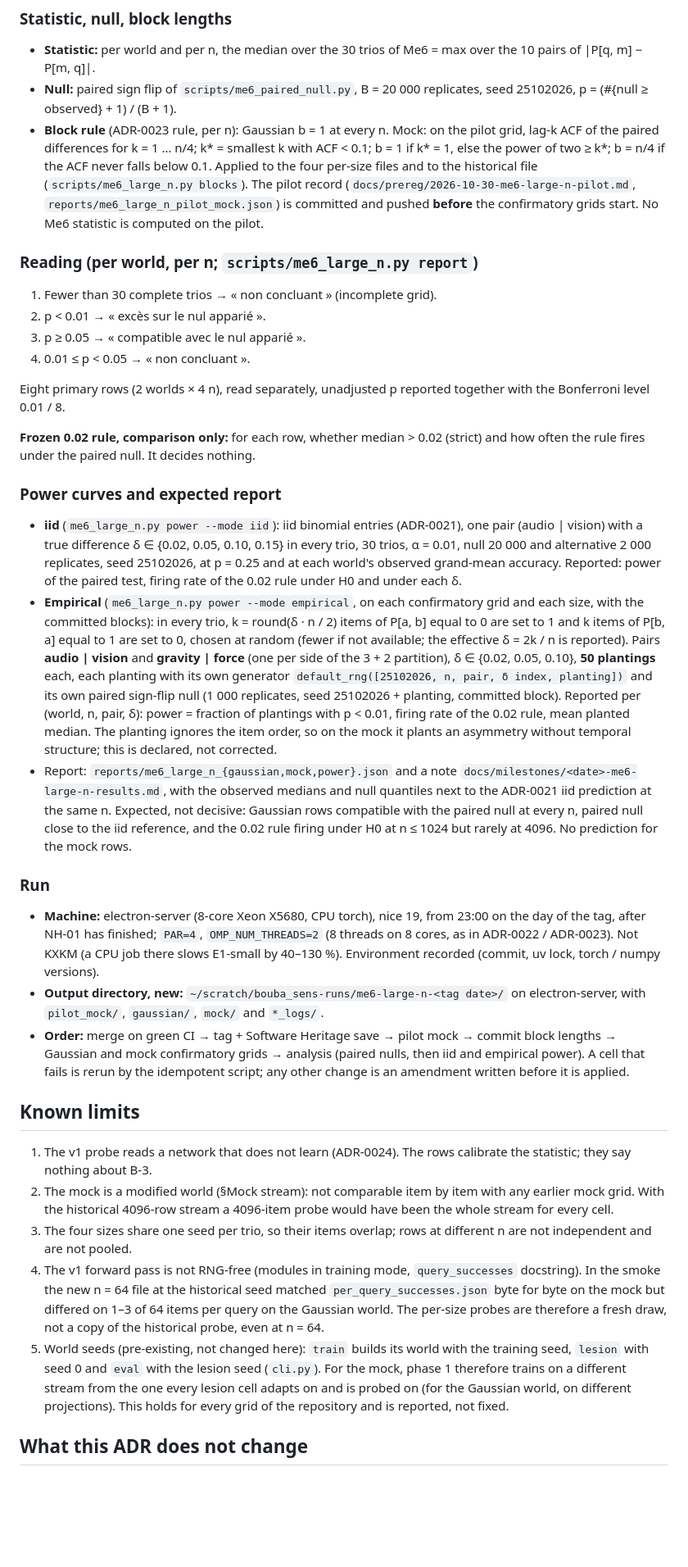
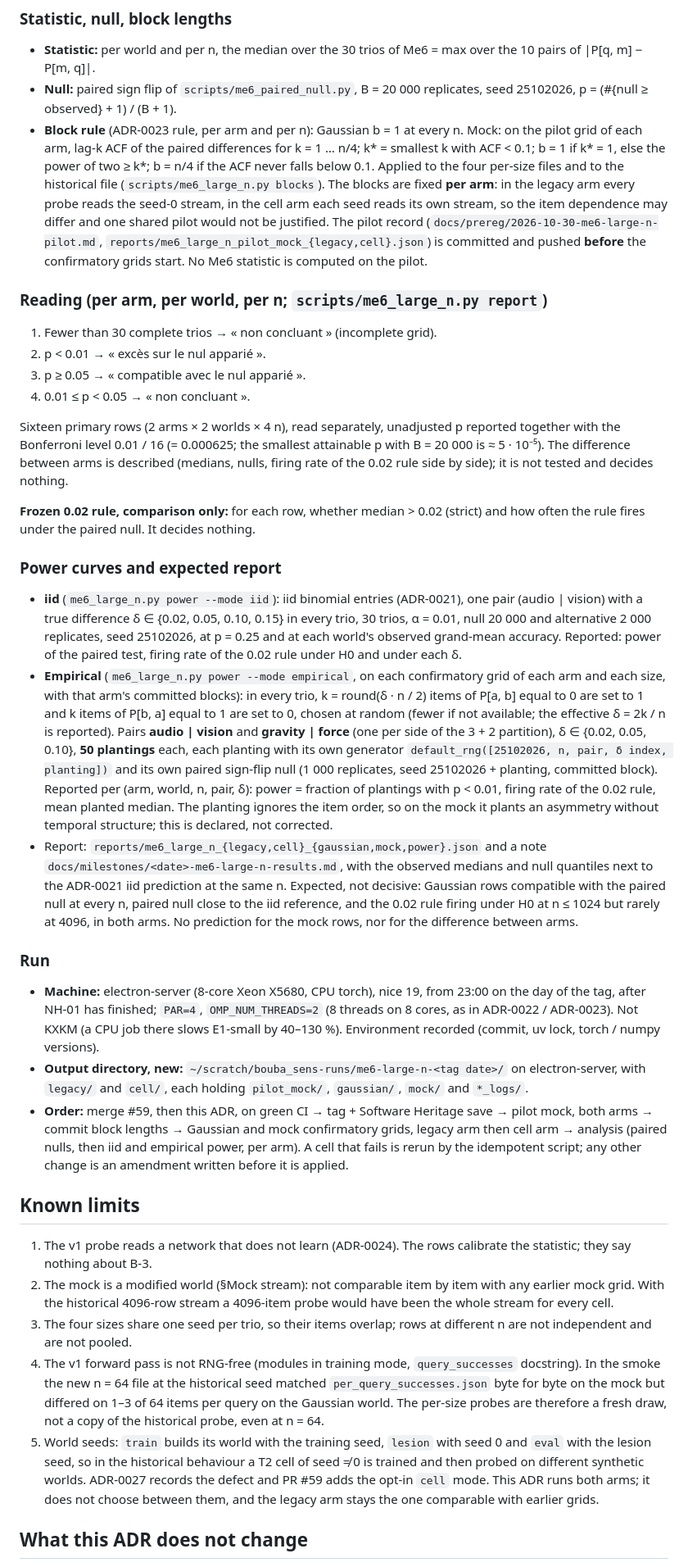
Before and after one commit to hypneum-lab/bouba_sens, a Markdown page: docs/adr/0026-me6-large-n-prereg.md, the part around one of its changes. Shown at 82% size. GitHub-like rendering; blank space fills up the shorter version.

```diff
--- a/docs/adr/0026-me6-large-n-prereg.md
+++ b/docs/adr/0026-me6-large-n-prereg.md
@@ -134,26 +152,32 @@ without data.
   Me6 = max over the 10 pairs of |P[q, m] − P[m, q]|.
 - **Null:** paired sign flip of `scripts/me6_paired_null.py`, B = 20 000
   replicates, seed 25102026, p = (#{null ≥ observed} + 1) / (B + 1).
-- **Block rule** (ADR-0023 rule, per n): Gaussian b = 1 at every n.
-  Mock: on the pilot grid, lag-k ACF of the paired differences for
+- **Block rule** (ADR-0023 rule, per arm and per n): Gaussian b = 1 at
+  every n. Mock: on the pilot grid of each arm, lag-k ACF of the paired differences for
   k = 1 … n/4; k* = smallest k with ACF < 0.1; b = 1 if k* = 1, else the
   power of two ≥ k*; b = n/4 if the ACF never falls below 0.1. Applied
   to the four per-size files and to the historical file
-  (`scripts/me6_large_n.py blocks`). The pilot record
+  (`scripts/me6_large_n.py blocks`). The blocks are fixed **per arm**:
+  in the legacy arm every probe reads the seed-0 stream, in the cell arm
+  each seed reads its own stream, so the item dependence may differ and
+  one shared pilot would not be justified. The pilot record
   (`docs/prereg/2026-10-30-me6-large-n-pilot.md`,
-  `reports/me6_large_n_pilot_mock.json`) is committed and pushed
+  `reports/me6_large_n_pilot_mock_{legacy,cell}.json`) is committed and pushed
   **before** the confirmatory grids start. No Me6 statistic is computed
   on the pilot.
 
-### Reading (per world, per n; `scripts/me6_large_n.py report`)
+### Reading (per arm, per world, per n; `scripts/me6_large_n.py report`)
 
 1. Fewer than 30 complete trios → « non concluant » (incomplete grid).
 2. p < 0.01 → « excès sur le nul apparié ».
 3. p ≥ 0.05 → « compatible avec le nul apparié ».
 4. 0.01 ≤ p < 0.05 → « non concluant ».
 
-Eight primary rows (2 worlds × 4 n), read separately, unadjusted p
-reported together with the Bonferroni level 0.01 / 8.
+Sixteen primary rows (2 arms × 2 worlds × 4 n), read separately,
+unadjusted p reported together with the Bonferroni level 0.01 / 16
+(= 0.000625; the smallest attainable p with B = 20 000 is ≈ 5 · 10⁻⁵).
+The difference between arms is described (medians, nulls, firing rate
+of the 0.02 rule side by side); it is not tested and decides nothing.
 
 **Frozen 0.02 rule, comparison only:** for each row, whether
 median > 0.02 (strict) and how often the rule fires under the paired
@@ -168,7 +192,8 @@ null. It decides nothing.
   world's observed grand-mean accuracy. Reported: power of the paired
   test, firing rate of the 0.02 rule under H0 and under each δ.
 - **Empirical** (`me6_large_n.py power --mode empirical`, on each
-  confirmatory grid and each size, with the committed blocks): in every
+  confirmatory grid of each arm and each size, with that arm's committed
+  blocks): in every
   trio, k = round(δ · n / 2) items of P[a, b] equal to 0 are set to 1 and
   k items of P[b, a] equal to 1 are set to 0, chosen at random (fewer if
   not available; the effective δ = 2k / n is reported). Pairs
@@ -176,18 +201,20 @@ null. It decides nothing.
   3 + 2 partition), δ ∈ {0.02, 0.05, 0.10}, **50 plantings** each, each
   planting with its own generator `default_rng([25102026, n, pair, δ
   index, planting])` and its own paired sign-flip null (1 000 replicates,
-  seed 25102026 + planting, committed block). Reported per (world, n,
-  pair, δ): power = fraction of plantings with p < 0.01, firing rate of
+  seed 25102026 + planting, committed block). Reported per (arm, world,
+  n, pair, δ): power = fraction of plantings with p < 0.01, firing rate of
   the 0.02 rule, mean planted median. The planting ignores the item
   order, so on the mock it plants an asymmetry without temporal
   structure; this is declared, not corrected.
-- Report: `reports/me6_large_n_{gaussian,mock,power}.json` and a note
+- Report: `reports/me6_large_n_{legacy,cell}_{gaussian,mock,power}.json`
+  and a note
   `docs/milestones/<date>-me6-large-n-results.md`, with the observed
   medians and null quantiles next to the ADR-0021 iid prediction at the
   same n. Expected, not decisive: Gaussian rows compatible with the
   paired null at every n, paired null close to the iid reference, and
-  the 0.02 rule firing under H0 at n ≤ 1024 but rarely at 4096. No
-  prediction for the mock rows.
+  the 0.02 rule firing under H0 at n ≤ 1024 but rarely at 4096, in
+  both arms. No prediction for the mock rows, nor for the difference
+  between arms.
 
 ### Run
 
@@ -198,10 +225,12 @@ null. It decides nothing.
   recorded (commit, uv lock, torch / numpy versions).
 - **Output directory, new:**
   `~/scratch/bouba_sens-runs/me6-large-n-<tag date>/` on electron-server,
-  with `pilot_mock/`, `gaussian/`, `mock/` and `*_logs/`.
-- **Order:** merge on green CI → tag + Software Heritage save → pilot
-  mock → commit block lengths → Gaussian and mock confirmatory grids →
-  analysis (paired nulls, then iid and empirical power). A cell that fails is rerun by the idempotent script; any
+  with `legacy/` and `cell/`, each holding `pilot_mock/`, `gaussian/`,
+  `mock/` and `*_logs/`.
+- **Order:** merge #59, then this ADR, on green CI → tag + Software
+  Heritage save → pilot mock, both arms → commit block lengths → Gaussian
+  and mock confirmatory grids, legacy arm then cell arm → analysis
+  (paired nulls, then iid and empirical power, per arm). A cell that fails is rerun by the idempotent script; any
   other change is an amendment written before it is applied.
 
 ## Known limits
@@ -219,12 +248,13 @@ null. It decides nothing.
    the mock but differed on 1–3 of 64 items per query on the Gaussian
    world. The per-size probes are therefore a fresh draw, not a copy of
    the historical probe, even at n = 64.
-5. World seeds (pre-existing, not changed here): `train` builds its
-   world with the training seed, `lesion` with seed 0 and `eval` with the
-   lesion seed (`cli.py`). For the mock, phase 1 therefore trains on a
-   different stream from the one every lesion cell adapts on and is
-   probed on (for the Gaussian world, on different projections). This
-   holds for every grid of the repository and is reported, not fixed.
+5. World seeds: `train` builds its world with the training seed,
+   `lesion` with seed 0 and `eval` with the lesion seed, so in the
+   historical behaviour a T2 cell of seed ≠ 0 is trained and then probed
+   on different synthetic worlds. ADR-0027 records the defect and PR #59
+   adds the opt-in `cell` mode. This ADR runs both arms; it does not
+   choose between them, and the legacy arm stays the one comparable with
+   earlier grids.
 
 ## What this ADR does not change
 
```
Also changed, not shown: other parts of docs/adr/0026-me6-large-n-prereg.md (+53 -19 lines), docs/adr/README.md (+3 -2 lines).
